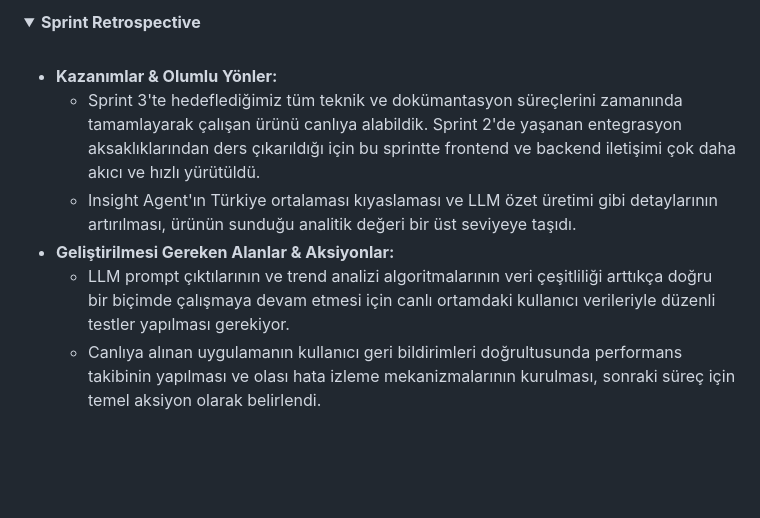
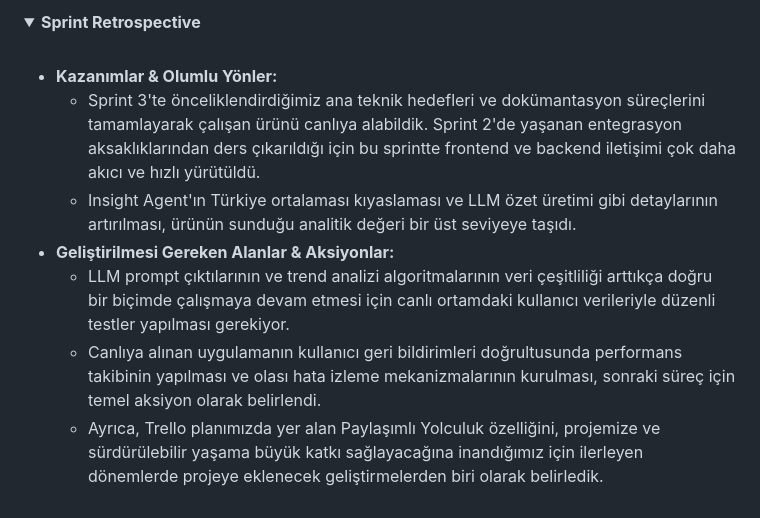
Before and after one commit to MusaBarutcu/YZTA_Bootcamp_Takim_17, a Markdown page: README.md, the part around the change. GitHub-like rendering; folded sections open; blank space fills up the shorter version.

Commit message:
Revise sprint retrospective section in README

```diff
--- a/README.md
+++ b/README.md
@@ -304,9 +304,10 @@ Sprint 3'te Sprint 2'de tamamlanan üç ana sayfanın (Kontrol Paneli, Veri Giri
 <br>
 
 * **Kazanımlar & Olumlu Yönler:**
-  * Sprint 3'te hedeflediğimiz tüm teknik ve dokümantasyon süreçlerini zamanında tamamlayarak çalışan ürünü canlıya alabildik. Sprint 2'de yaşanan entegrasyon aksaklıklarından ders çıkarıldığı için bu sprintte frontend ve backend iletişimi çok daha akıcı ve hızlı yürütüldü.
+  * Sprint 3'te önceliklendirdiğimiz ana teknik hedefleri ve dokümantasyon süreçlerini tamamlayarak çalışan ürünü canlıya alabildik. Sprint 2'de yaşanan entegrasyon aksaklıklarından ders çıkarıldığı için bu sprintte frontend ve backend iletişimi çok daha akıcı ve hızlı yürütüldü.
   * Insight Agent'ın Türkiye ortalaması kıyaslaması ve LLM özet üretimi gibi detaylarının artırılması, ürünün sunduğu analitik değeri bir üst seviyeye taşıdı.
 * **Geliştirilmesi Gereken Alanlar & Aksiyonlar:**
   * LLM prompt çıktılarının ve trend analizi algoritmalarının veri çeşitliliği arttıkça doğru bir biçimde çalışmaya devam etmesi için canlı ortamdaki kullanıcı verileriyle düzenli testler yapılması gerekiyor.
   * Canlıya alınan uygulamanın kullanıcı geri bildirimleri doğrultusunda performans takibinin yapılması ve olası hata izleme mekanizmalarının kurulması, sonraki süreç için temel aksiyon olarak belirlendi.
+  * Ayrıca, Trello planımızda yer alan Paylaşımlı Yolculuk özelliğini, projemize ve sürdürülebilir yaşama büyük katkı sağlayacağına inandığımız için ilerleyen dönemlerde projeye eklenecek geliştirmelerden biri olarak belirledik.
 </details>
```
